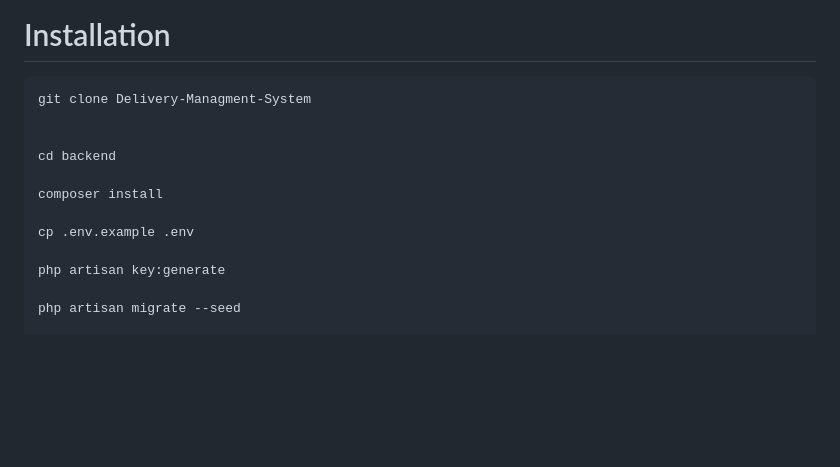
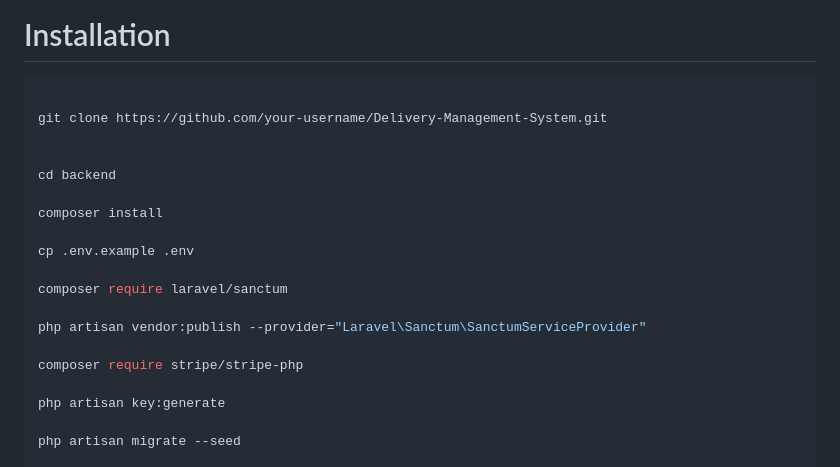
Before and after one commit to Alimahmoud333/Delivery-Managment-System, a Markdown page: backend/README.md, the part around the change. GitHub-like rendering; blank space fills up the shorter version.

````diff
--- a/backend/README.md
+++ b/backend/README.md
@@ -257,7 +257,8 @@ Testing includes:
 # Installation
 
 ```bash
-git clone Delivery-Managment-System
+
+git clone https://github.com/your-username/Delivery-Management-System.git
 
 
 cd backend
@@ -265,6 +266,12 @@ cd backend
 composer install
 
 cp .env.example .env
+
+composer require laravel/sanctum
+
+php artisan vendor:publish --provider="Laravel\Sanctum\SanctumServiceProvider"
+
+composer require stripe/stripe-php
 
 php artisan key:generate
 
````
